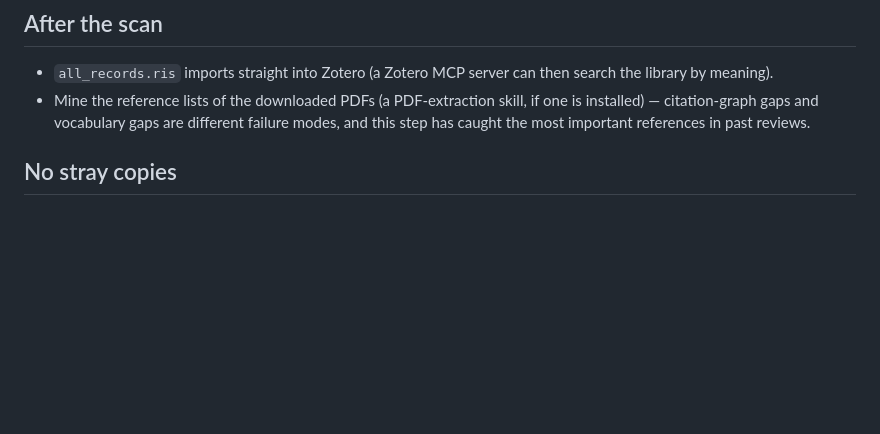
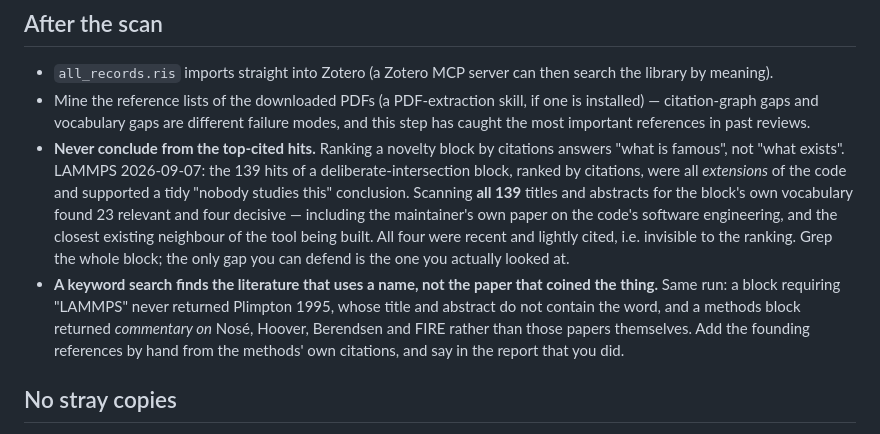
Before and after one commit to fabiocampolim-design/scitech-librarian, a Markdown page: SKILL.md, the part around the change. GitHub-like rendering; blank space fills up the shorter version.

Commit message:
SKILL.md: never conclude from the top-cited hits, and a keyword search misses the founding paper
Two lessons from a LAMMPS scan, 2026-09-07, both about reading the results rather than running the
tool.

A deliberate-intersection block returned 139 hits. Ranked by citations, all twelve visible ones were
*extensions* of the code, which supported a tidy "nobody studies this as an object" conclusion.
Grepping all 139 titles and abstracts for the block's own vocabulary found 23 relevant and four
decisive -- among them the maintainer's own paper on the code's software engineering, and the
closest existing neighbour of the tool being built. All four were recent and lightly cited, so the
ranking hid them. The gap you can defend is the one you actually looked at.

Second: a block requiring "LAMMPS" never returned Plimpton 1995, because that title and abstract do
not contain the word; a methods block returned commentary *on* Nose, Hoover, Berendsen and FIRE
instead of those papers. A keyword search finds the literature that uses a name, not the paper that
coined the thing -- add the founding references by hand and say so in the report.

The installed ~/.claude/skills copy was re-synced so the byte-identity test passes.

Co-Authored-By: Claude Opus 5 <noreply@anthropic.com>
Claude-Session: https://claude.ai/code/session_014txgk28RJ7qZsp8uMCsWBr

```diff
--- a/SKILL.md
+++ b/SKILL.md
@@ -106,6 +106,22 @@ every log stay English — a project rule, guarded by the suite. Sample:
   if one is installed) — citation-graph gaps and vocabulary gaps are
   different failure modes, and this step has caught the most important
   references in past reviews.
+- **Never conclude from the top-cited hits.** Ranking a novelty block by
+  citations answers "what is famous", not "what exists". LAMMPS 2026-09-07:
+  the 139 hits of a deliberate-intersection block, ranked by citations, were
+  all *extensions* of the code and supported a tidy "nobody studies this"
+  conclusion. Scanning **all 139** titles and abstracts for the block's own
+  vocabulary found 23 relevant and four decisive — including the maintainer's
+  own paper on the code's software engineering, and the closest existing
+  neighbour of the tool being built. All four were recent and lightly cited,
+  i.e. invisible to the ranking. Grep the whole block; the only gap you can
+  defend is the one you actually looked at.
+- **A keyword search finds the literature that uses a name, not the paper
+  that coined the thing.** Same run: a block requiring "LAMMPS" never returned
+  Plimpton 1995, whose title and abstract do not contain the word, and a
+  methods block returned *commentary on* Nosé, Hoover, Berendsen and FIRE
+  rather than those papers themselves. Add the founding references by hand
+  from the methods' own citations, and say in the report that you did.
 
 ## No stray copies
 
```
